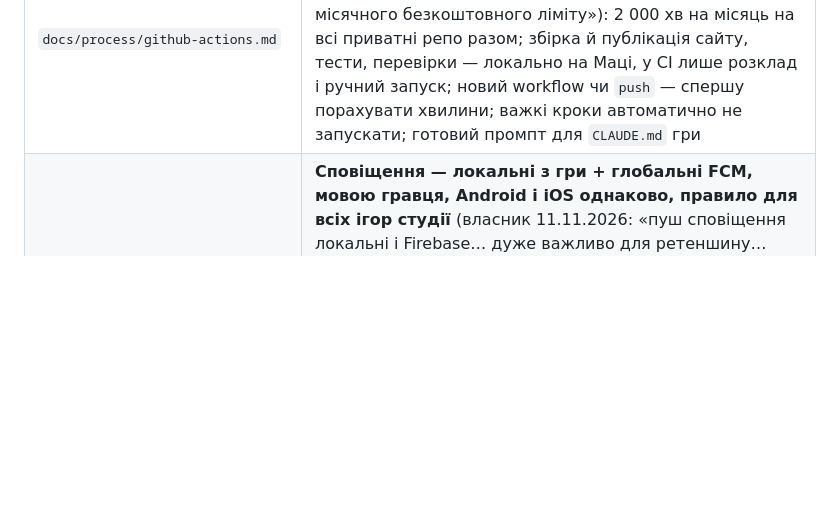
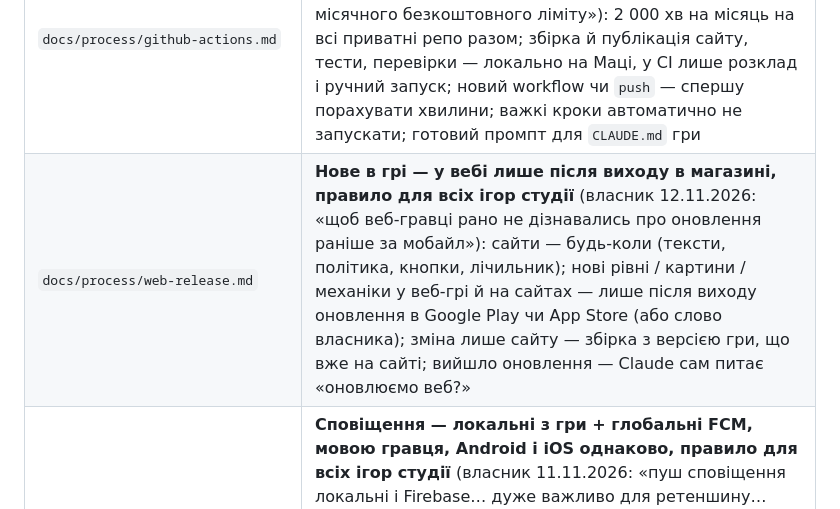
Before and after one commit to RoShevasternin/roshevasternin.github.io, a Markdown page: CLAUDE.md, the part around the change. Drawn GitHub-style; blank space fills up the shorter version.

Commit message:
Правило студії: нове в грі — у вебі лише після виходу в магазині (власник 12.11.2026)
Co-Authored-By: Claude Opus 5.5 <noreply@anthropic.com>

```diff
--- a/CLAUDE.md
+++ b/CLAUDE.md
@@ -114,6 +114,7 @@ lewydo, slogan, brand_line, Lewydo/Lockup → lockup.png, Lewydo/Signature → p
 | `docs/ux/store-badges.md` | **Кнопки магазинів — Google Play і App Store, з першого погляду ясно, який де, правило для всіх сайтів і веб-ігор студії** (власник 10.11.2026: «якісні кнопки, які одразу дають зрозуміти, де App Store, а де Play Market… від них залежать конверсії»): незмінне — офіційні значки (кольоровий трикутник Google Play, яблуко Apple) і назви магазинів, два рядки «GET IT ON / Google Play» і «Download on the / App Store» (верхній перекладається, назви — ніколи), пара однакова (висота ≥ 48, ширина), порядок за пристроєм (iPhone / iPad — першою App Store, Android і ПК — Google Play), ≤ 600 px — стовпчиком, App Store лише коли гра там і без `ct` / `pt` до provider token, `store_click` для обох; змінне — оформлення під стиль гри / сайту; жодних вигаданих іконок |
 | `docs/process/install-source.md` | **Звідки прийшли гравці — Firebase Analytics і Install Referrer обов'язкові в кожній грі, посилання з мітками, правило для всіх ігор студії** (власник 02.11.2026): власник питає «звідки гравці й скільки» — Claude показує звітом; Install Referrer працює через Firebase, свого коду немає; кожне наше посилання несе мітку (Play — `referrer` з utm, App Store — `ct` + `pt`, лише App Store Connect; сайт — utm); iOS у Firebase майже завжди `(direct)`, це нормально; таблиця міток; звіт `ga4.py sources`. |
 | `docs/process/github-actions.md` | **GitHub Actions економно — правило для всіх ігор студії** (власник 08.11.2026, Orbit Dash і CubePix: «що можеш зробити сам — роби сам… щоб вистачало місячного безкоштовного ліміту»): 2 000 хв на місяць на всі приватні репо разом; збірка й публікація сайту, тести, перевірки — локально на Маці, у CI лише розклад і ручний запуск; новий workflow чи `push` — спершу порахувати хвилини; важкі кроки автоматично не запускати; готовий промпт для `CLAUDE.md` гри |
+| `docs/process/web-release.md` | **Нове в грі — у вебі лише після виходу в магазині, правило для всіх ігор студії** (власник 12.11.2026: «щоб веб-гравці рано не дізнавались про оновлення раніше за мобайл»): сайти — будь-коли (тексти, політика, кнопки, лічильник); нові рівні / картини / механіки у веб-грі й на сайтах — лише після виходу оновлення в Google Play чи App Store (або слово власника); зміна лише сайту — збірка з версією гри, що вже на сайті; вийшло оновлення — Claude сам питає «оновлюємо веб?» |
 | `docs/process/notifications.md` | **Сповіщення — локальні з гри + глобальні FCM, мовою гравця, Android і iOS однаково, правило для всіх ігор студії** (власник 11.11.2026: «пуш сповіщення локальні і Firebase… дуже важливо для ретеншину… локальні обовʼязково локалізовані… щоб не додало багато мегабайт»; «круто що … глобальні пуші що б були мовою юзера»; еталон — Orbit Dash, патчі 132 / 236 / 242 / 276 / 338): дозвіл — своїм листом після моменту радості, ≤ 1 на день у звичну годину, план на вихід, знімається на повернення, показане — з шторки геть; тексти мовою гри — локальні в мовних пакетах, глобальні лише на сервері (0 байт); теми `seen_` / `tz_` / `lang_<мова гри>`; розклад лише у вікенд — вікно «сб 17–23, запас нд 11–21», стан у кеші Actions, англійський одним повідомленням «крім мов із перекладом» (FCM 429); `apns` + ttl; де «галочки» iOS (App ID Push, профілі, ключ APNs у Firebase — у ASC їх немає); готовий промпт для `CLAUDE.md` гри; CubePix — після першої iOS-версії, сесія сама через Chrome |
 | `docs/social/` | **картинки студії для соцмереж — не для сайту** (власник 10.10.2026): оригінали власника `owner/` (банер 1920×384, 16:9, аватар 512), шапка X 1500×500, **стиль** (зелено-чорний фон, сітка, знак із засічками) — `docs/social/README.md`. Нова картинка для мереж — у цьому стилі й з цих оригіналів |
 
```
Also changed, not shown: docs/process/web-release.md (added, +43 -0 lines).
